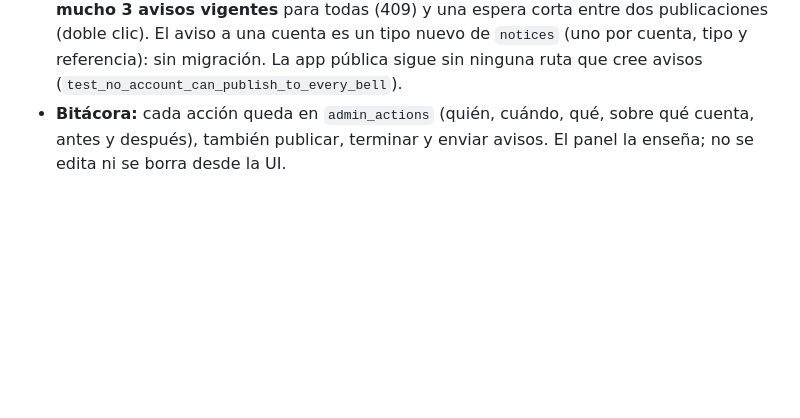
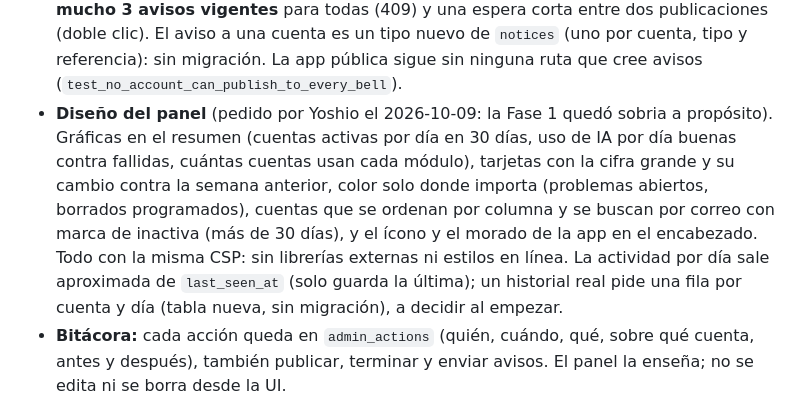
Before and after one commit to YoshiDev22/habit-tracker, a Markdown page: docs/specs/panel-admin.md, the part around the change. Drawn GitHub-style; blank space fills up the shorter version.

Commit message:
docs: the admin panel design goes in phase 2

```diff
--- a/docs/specs/panel-admin.md
+++ b/docs/specs/panel-admin.md
@@ -87,6 +87,15 @@ importa esos campos: las consultas cuentan filas, no las leen.
   clic). El aviso a una cuenta es un tipo nuevo de `notices` (uno por cuenta, tipo y
   referencia): sin migración. La app pública sigue sin ninguna ruta que cree avisos
   (`test_no_account_can_publish_to_every_bell`).
+- **Diseño del panel** (pedido por Yoshio el 2026-10-09: la Fase 1 quedó sobria a propósito).
+  Gráficas en el resumen (cuentas activas por día en 30 días, uso de IA por día buenas contra
+  fallidas, cuántas cuentas usan cada módulo), tarjetas con la cifra grande y su cambio contra
+  la semana anterior, color solo donde importa (problemas abiertos, borrados programados),
+  cuentas que se ordenan por columna y se buscan por correo con marca de inactiva (más de 30
+  días), y el ícono y el morado de la app en el encabezado. Todo con la misma CSP: sin
+  librerías externas ni estilos en línea. La actividad por día sale aproximada de
+  `last_seen_at` (solo guarda la última); un historial real pide una fila por cuenta y día
+  (tabla nueva, sin migración), a decidir al empezar.
 - **Bitácora:** cada acción queda en `admin_actions` (quién, cuándo, qué, sobre qué cuenta,
   antes y después), también publicar, terminar y enviar avisos. El panel la enseña; no se
   edita ni se borra desde la UI.
```
